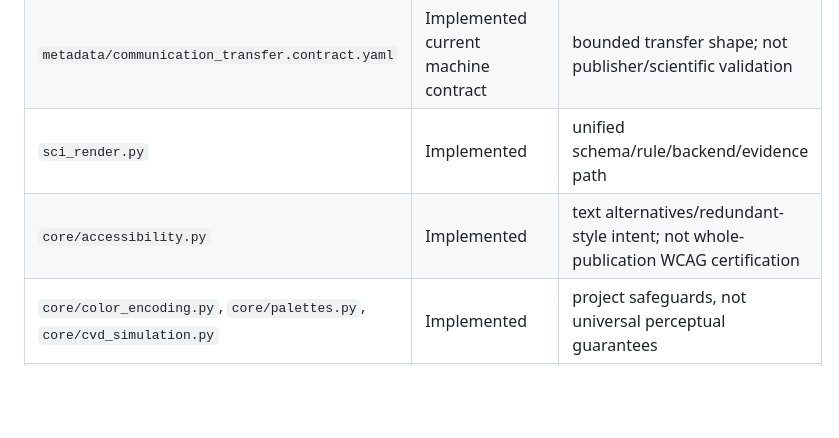
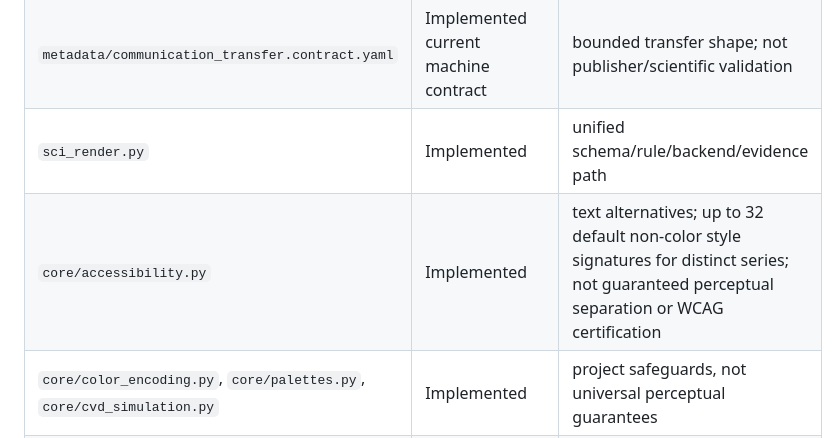
Before and after one commit to lostlight530/sci-render-kit, a Markdown page: README.md, the part around the change. GitHub-like rendering; blank space fills up the shorter version.

Commit message:
docs: bound 32-series non-color signature behavior and claim scope

```diff
--- a/README.md
+++ b/README.md
@@ -72,7 +72,7 @@ Real external/runtime versions remain evidence when genuinely known, including W
 | `metadata/recipe.schema.yaml` | Implemented current machine contract | recipe structure; schema success != scientific validity |
 | `metadata/communication_transfer.contract.yaml` | Implemented current machine contract | bounded transfer shape; not publisher/scientific validation |
 | `sci_render.py` | Implemented | unified schema/rule/backend/evidence path |
-| `core/accessibility.py` | Implemented | text alternatives/redundant-style intent; not whole-publication WCAG certification |
+| `core/accessibility.py` | Implemented | text alternatives; up to 32 default non-color style signatures for distinct series; not guaranteed perceptual separation or WCAG certification |
 | `core/color_encoding.py`, `core/palettes.py`, `core/cvd_simulation.py` | Implemented | project safeguards, not universal perceptual guarantees |
 | `core/uncertainty_legend.py` | Implemented | explicit uncertainty terminology; not statistical-validity inference |
 | `core/claim_binding_audit.py` | Implemented | claim/process consistency + communication coverage; no pixel/entailment inference |
```
